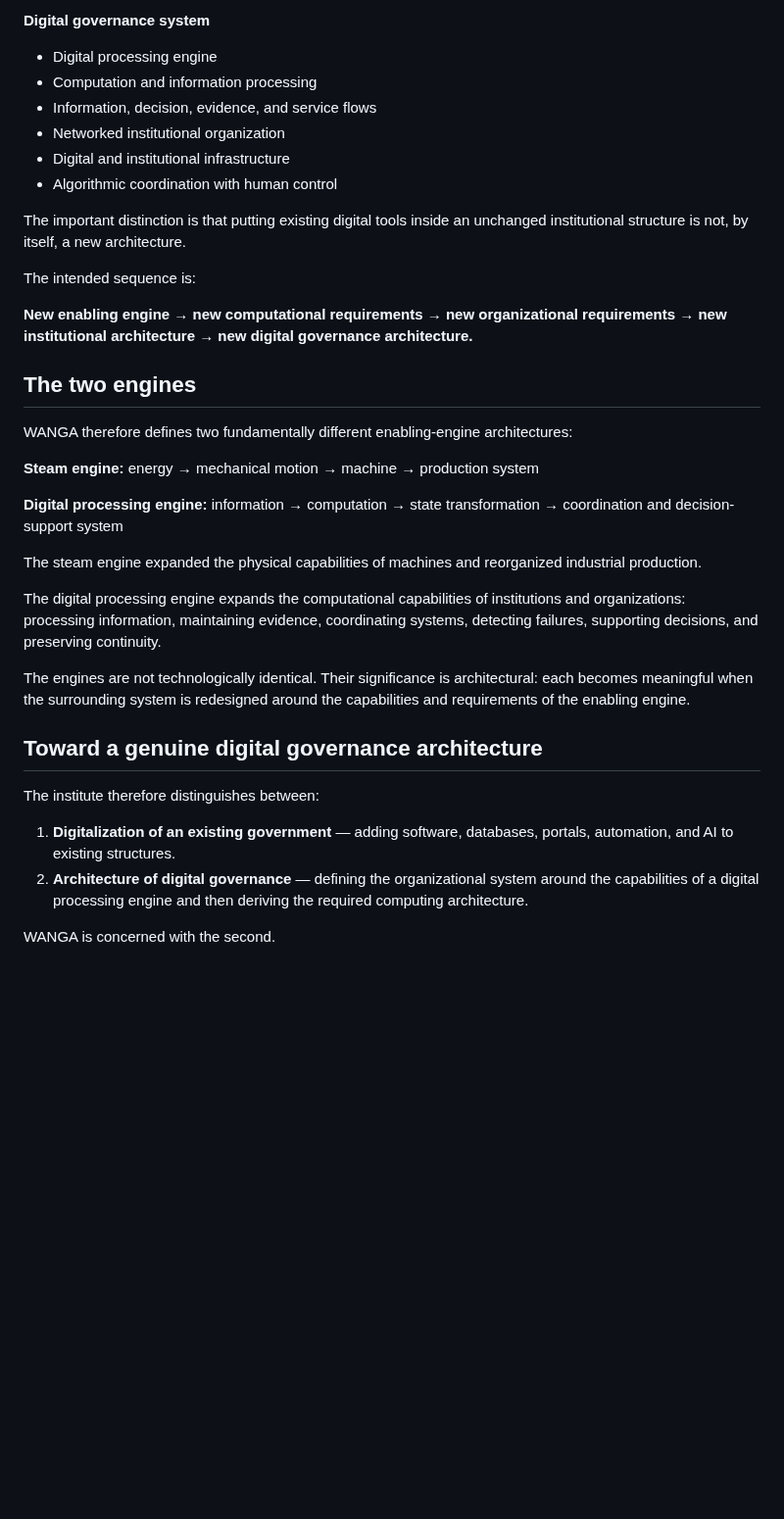
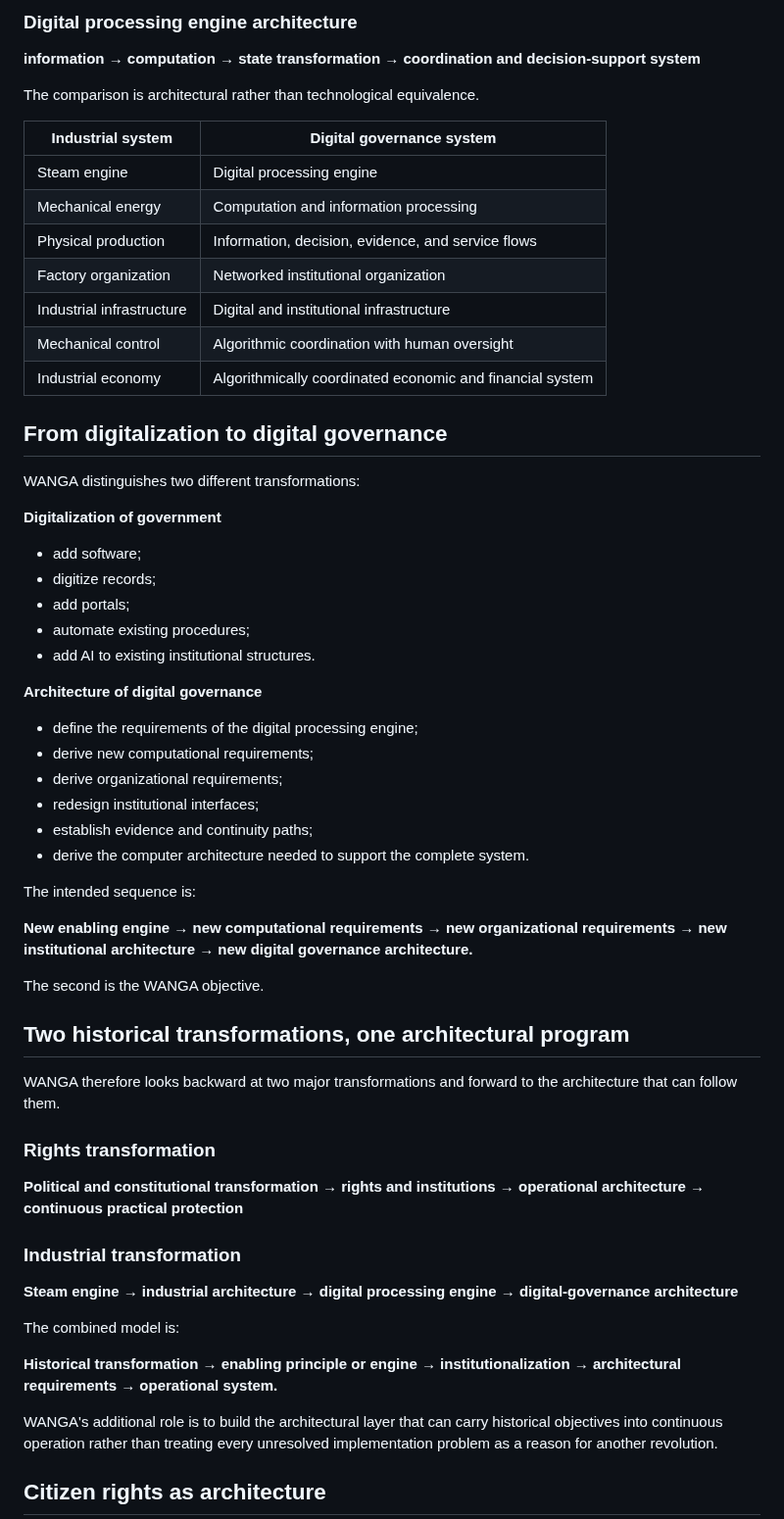
Before and after one commit to AmbassadorOv/WANGA-LAB, a Markdown page: docs/GLOBAL_ALGORITHMIC_GOVERNANCE_INSTITUTE.md, the part around one of its changes. Shown at 98% size. GitHub-like rendering; blank space fills up the shorter version.

Commit message:
Expand institute doctrine with WANGA historical and digital governance architecture

```diff
--- a/docs/GLOBAL_ALGORITHMIC_GOVERNANCE_INSTITUTE.md
+++ b/docs/GLOBAL_ALGORITHMIC_GOVERNANCE_INSTITUTE.md
@@ -64,40 +66,62 @@ The comparison is:
 
-**Digital governance system**
-- Digital processing engine
-- Computation and information processing
-- Information, decision, evidence, and service flows
-- Networked institutional organization
-- Digital and institutional infrastructure
-- Algorithmic coordination with human control
+### Digital processing engine architecture
 
-The important distinction is that putting existing digital tools inside an unchanged institutional structure is not, by itself, a new architecture.
+**information → computation → state transformation → coordination and decision-support system**
+
+The comparison is architectural rather than technological equivalence.
+
+| Industrial system | Digital governance system |
+|---|---|
+| Steam engine | Digital processing engine |
+| Mechanical energy | Computation and information processing |
+| Physical production | Information, decision, evidence, and service flows |
+| Factory organization | Networked institutional organization |
+| Industrial infrastructure | Digital and institutional infrastructure |
+| Mechanical control | Algorithmic coordination with human oversight |
+| Industrial economy | Algorithmically coordinated economic and financial system |
+
+## From digitalization to digital governance
+
+WANGA distinguishes two different transformations:
+
+**Digitalization of government**
+- add software;
+- digitize records;
+- add portals;
+- automate existing procedures;
+- add AI to existing institutional structures.
+
+**Architecture of digital governance**
+- define the requirements of the digital processing engine;
+- derive new computational requirements;
+- derive organizational requirements;
+- redesign institutional interfaces;
+- establish evidence and continuity paths;
+- derive the computer architecture needed to support the complete system.
 
 The intended sequence is:
 
 **New enabling engine → new computational requirements → new organizational requirements → new institutional architecture → new digital governance architecture.**
 
-## The two engines
+The second is the WANGA objective.
 
-WANGA therefore defines two fundamentally different enabling-engine architectures:
+## Two historical transformations, one architectural program
 
-**Steam engine:**
-energy → mechanical motion → machine → production system
+WANGA therefore looks backward at two major transformations and forward to the architecture that can follow them.
 
-**Digital processing engine:**
-information → computation → state transformation → coordination and decision-support system
+### Rights transformation
 
-The steam engine expanded the physical capabilities of machines and reorganized industrial production.
+**Political and constitutional transformation → rights and institutions → operational architecture → continuous practical protection**
 
-The digital processing engine expands the computational capabilities of institutions and organizations: processing information, maintaining evidence, coordinating systems, detecting failures, supporting decisions, and preserving continuity.
+### Industrial transformation
 
-The engines are not technologically identical. Their significance is architectural: each becomes meaningful when the surrounding system is redesigned around the capabilities and requirements of the enabling engine.
+**Steam engine → industrial architecture → digital processing engine → digital-governance architecture**
 
-## Toward a genuine digital governance architecture
+The combined model is:
 
-The institute therefore distinguishes between:
+**Historical transformation → enabling principle or engine → institutionalization → architectural requirements → operational system.**
 
-1. **Digitalization of an existing government** — adding software, databases, portals, automation, and AI to existing structures.
-2. **Architecture of digital governance** — defining the organizational system around the capabilities of a digital processing engine and then deriving the required computing architecture.
+WANGA's additional role is to build the architectural layer that can carry historical objectives into continuous operation rather than treating every unresolved implementation problem as a reason for another revolution.
 
-WANGA is concerned with the second.
+## Citizen rights as architecture
 
```
Also changed, not shown: other parts of docs/GLOBAL_ALGORITHMIC_GOVERNANCE_INSTITUTE.md (+116 -55 lines).
